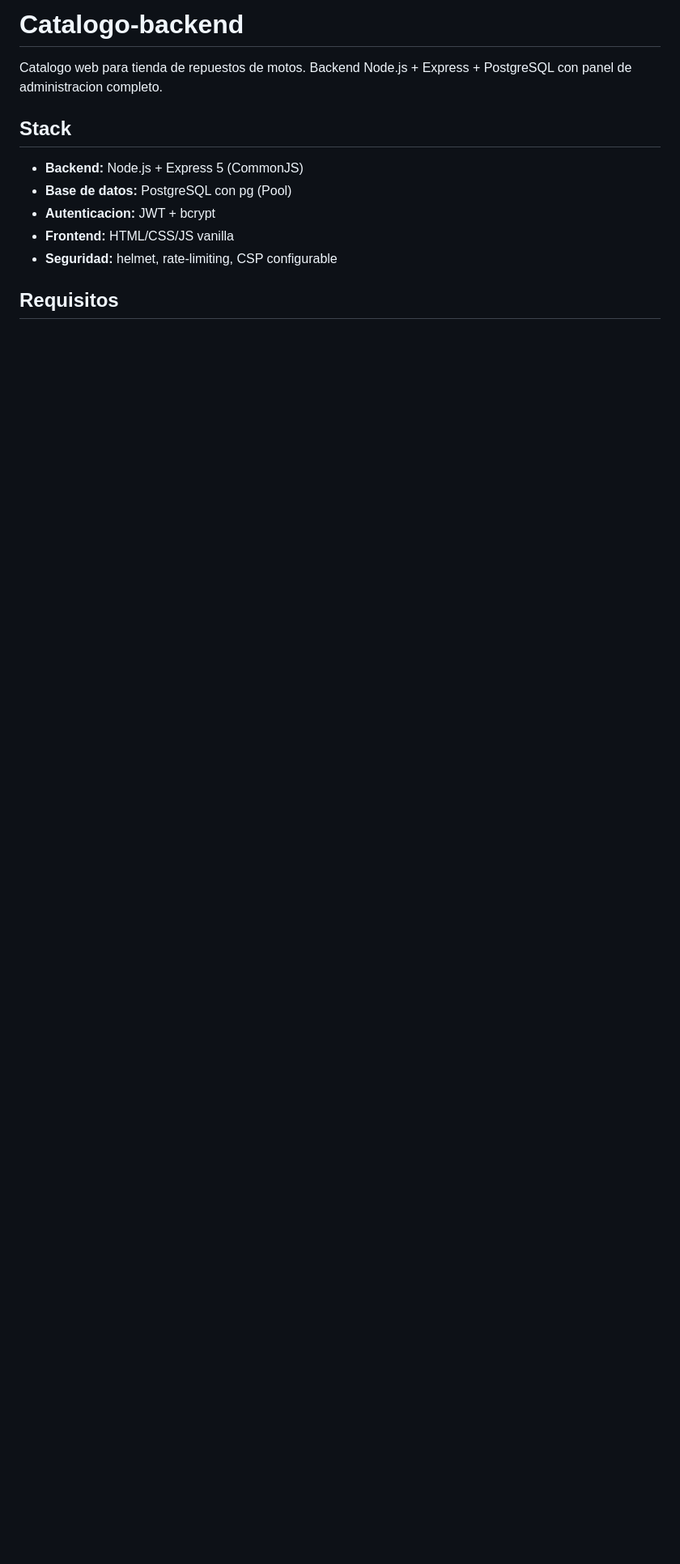
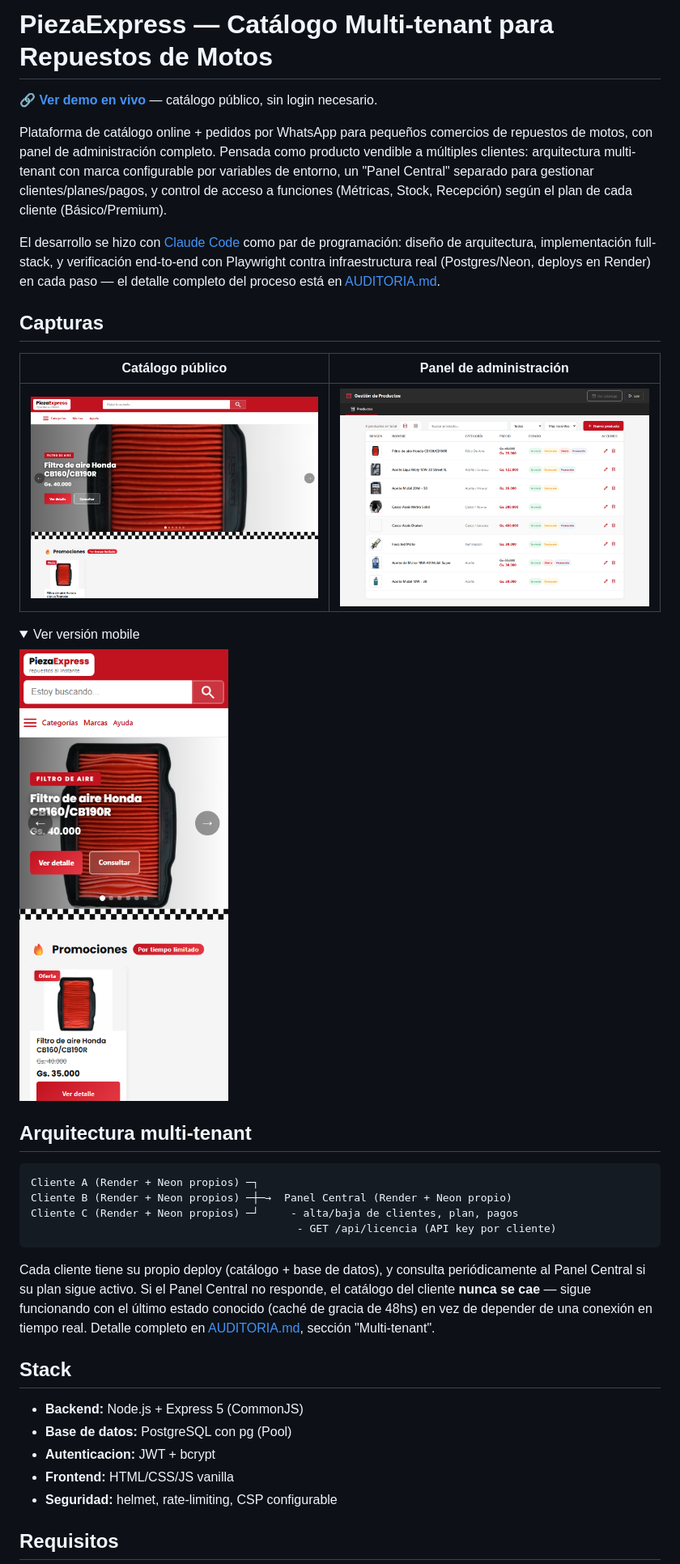
Before and after one commit to ArielRodas00/Catalogo-web, a Markdown page: README.md, the part around the change. Shown at 81% size. GitHub-like rendering; pictures changed too: docs/screenshots/admin-productos.png (added), docs/screenshots/catalogo-home.png (added), docs/screenshots/catalogo-mobile.png (added); folded sections open; blank space fills up the shorter version.

Commit message:
Docs: README de portfolio con capturas y descripcion del proyecto
Agrega una seccion inicial pensada para quien llega desde un CV/portfolio
(demo en vivo, capturas del catalogo y admin, resumen de la arquitectura
multi-tenant) antes del contenido tecnico/operativo que ya existia.

Co-Authored-By: Claude Sonnet 5 <noreply@anthropic.com>

````diff
--- a/README.md
+++ b/README.md
@@ -1,6 +1,44 @@
-# Catalogo-backend
+# PiezaExpress — Catálogo Multi-tenant para Repuestos de Motos
 
-Catalogo web para tienda de repuestos de motos. Backend Node.js + Express + PostgreSQL con panel de administracion completo.
+**[🔗 Ver demo en vivo](https://catalogo-web-j26x.onrender.com)** — catálogo público, sin login necesario.
+
+Plataforma de catálogo online + pedidos por WhatsApp para pequeños comercios de repuestos de motos, con
+panel de administración completo. Pensada como producto vendible a múltiples clientes: arquitectura
+multi-tenant con marca configurable por variables de entorno, un "Panel Central" separado para gestionar
+clientes/planes/pagos, y control de acceso a funciones (Métricas, Stock, Recepción) según el plan de cada
+cliente (Básico/Premium).
+
+El desarrollo se hizo con [Claude Code](https://claude.com/claude-code) como par de programación: diseño
+de arquitectura, implementación full-stack, y verificación end-to-end con Playwright contra infraestructura
+real (Postgres/Neon, deploys en Render) en cada paso — el detalle completo del proceso está en
+[AUDITORIA.md](AUDITORIA.md).
+
+## Capturas
+
+| Catálogo público | Panel de administración |
+|---|---|
+| ![Catálogo](docs/screenshots/catalogo-home.png) | ![Admin](docs/screenshots/admin-productos.png) |
+
+<details>
+<summary>Ver versión mobile</summary>
+
+![Catálogo mobile](docs/screenshots/catalogo-mobile.png)
+
+</details>
+
+## Arquitectura multi-tenant
+
+```
+Cliente A (Render + Neon propios) ─┐
+Cliente B (Render + Neon propios) ─┼─→  Panel Central (Render + Neon propio)
+Cliente C (Render + Neon propios) ─┘     - alta/baja de clientes, plan, pagos
+                                          - GET /api/licencia (API key por cliente)
+```
+
+Cada cliente tiene su propio deploy (catálogo + base de datos), y consulta periódicamente al Panel Central
+si su plan sigue activo. Si el Panel Central no responde, el catálogo del cliente **nunca se cae** — sigue
+funcionando con el último estado conocido (caché de gracia de 48hs) en vez de depender de una conexión en
+tiempo real. Detalle completo en [AUDITORIA.md](AUDITORIA.md), sección "Multi-tenant".
 
 ## Stack
 
````
